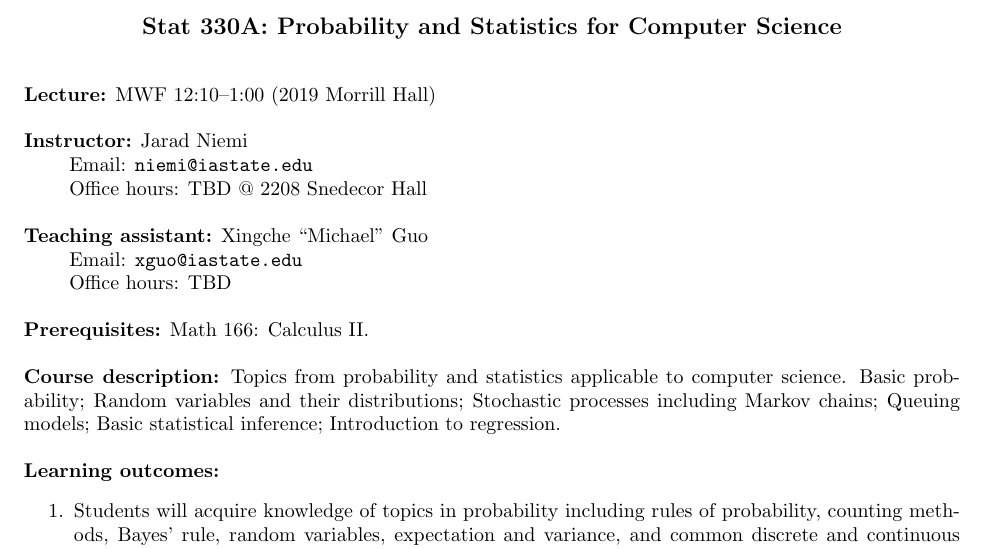
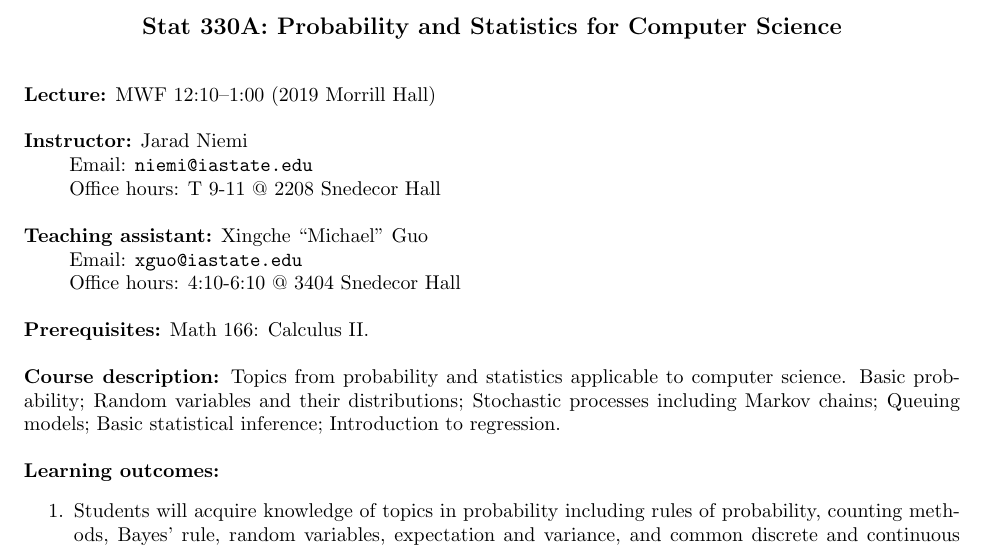
Before and after one commit to anhnguyendepocen/stat330, a LaTeX document (syllabus_stat330A.tex): part of page 1 of 2, cut so that both start at the same text. Compiled offline with pdfLaTeX.

Commit message:
Add office hours

```diff
--- a/syllabus_stat330A.tex
+++ b/syllabus_stat330A.tex
@@ -49,13 +49,13 @@
 \textbf{Instructor:}
 Jarad Niemi\\
 \tab Email: {\tt niemi@iastate.edu}\\
-\tab Office hours: TBD @ 2208 Snedecor Hall
+\tab Office hours: T 9-11 @ 2208 Snedecor Hall
 \sep
 
 \textbf{Teaching assistant:}
 Xingche ``Michael'' Guo\\
 \tab Email: {\tt xguo@iastate.edu}\\
-\tab Office hours: TBD
+\tab Office hours: 4:10-6:10 @ 3404 Snedecor Hall
 \sep
 
 \textbf{Prerequisites:} Math 166: Calculus II.
```
